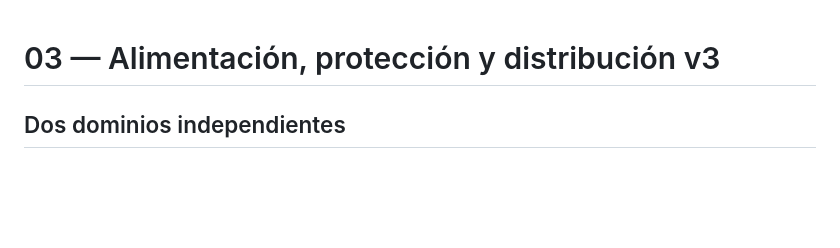
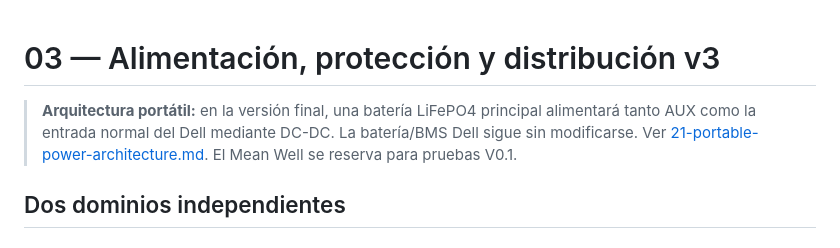
Before and after one commit to Jesus-Medina/Cyberdeck-R5-ESP32, a Markdown page: docs/03-electrical.md, the part around the change. GitHub-like rendering; blank space fills up the shorter version.

Commit message:
docs: align electrical overview with portable power plan

```diff
--- a/docs/03-electrical.md
+++ b/docs/03-electrical.md
@@ -1,4 +1,6 @@
 # 03 — Alimentación, protección y distribución v3
+
+> **Arquitectura portátil:** en la versión final, una batería LiFePO4 principal alimentará tanto AUX como la entrada normal del Dell mediante DC-DC. La batería/BMS Dell sigue sin modificarse. Ver [21-portable-power-architecture.md](./21-portable-power-architecture.md). El Mean Well se reserva para pruebas V0.1.
 
 ## Dos dominios independientes
 
```
